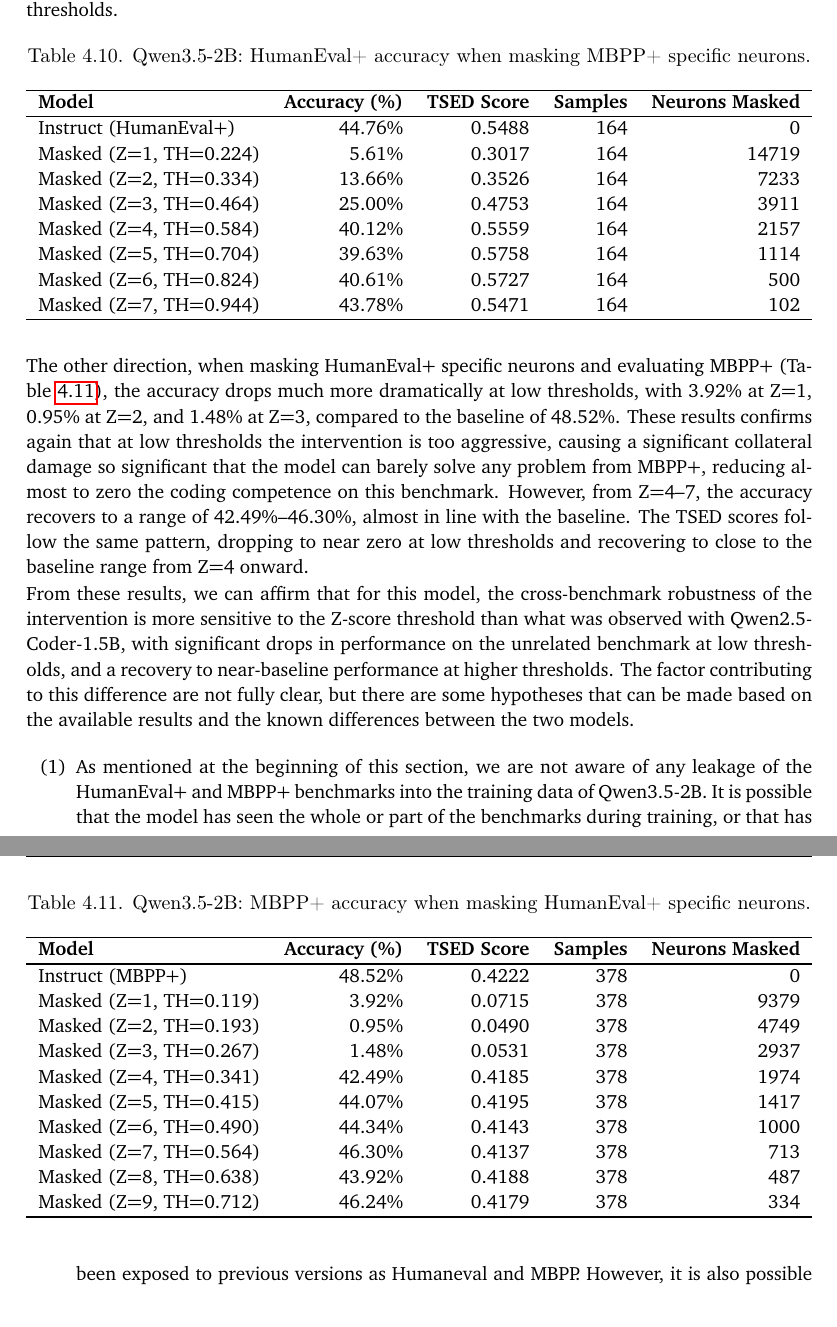
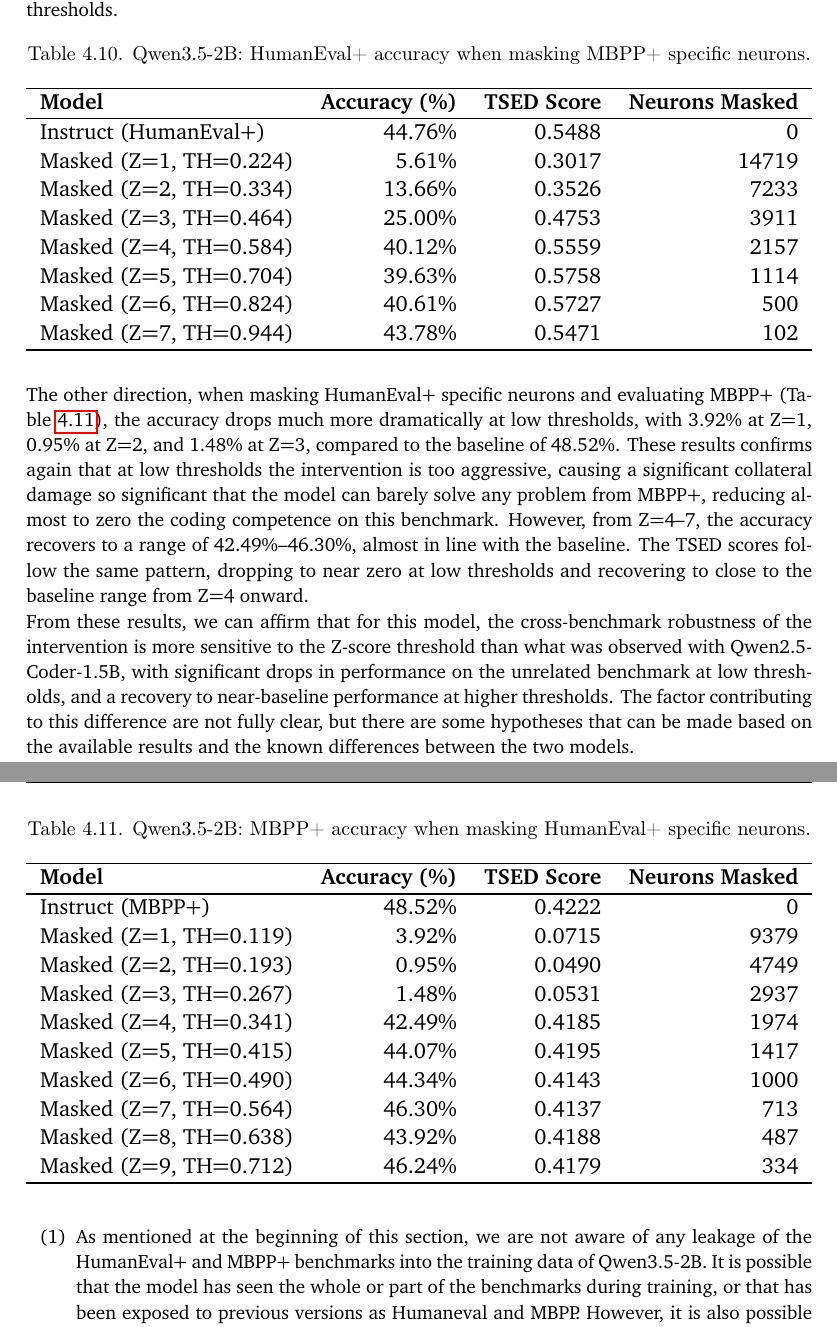
Before and after one commit to PerriRaffaele/Master-Thesis-Paper, a LaTeX thesis (usi-master-thesis.tex): two parts of pages 62 and 63 of 81, joined at a grey line, cut so that both start at the same text. Compiled offline with pdfLaTeX.

Commit message:
Little final fix

```diff
--- a/usi-master-thesis.tex
+++ b/usi-master-thesis.tex
@@ -1627,8 +1626,3 @@
 \caption{Qwen3.5-2B: HumanEval+ accuracy when masking HumanEval+ specific neurons.}
 \label{tab:qwen35_humaneval_on_humaneval}
 \resizebox{\textwidth}{!}{%
-\begin{tabular}{lrrrr}
-\hline
-\textbf{Model} & \textbf{Accuracy (\%)} & \textbf{TSED Score} & \textbf{Samples} & \textbf{Neurons Masked} \\
-\hline
-Instruct (HumanEval+) & 44.76\% & 0.5488 & 164 & 0    \\
@@ -1670,8 +1669,3 @@
 \caption{Qwen3.5-2B: MBPP+ accuracy when masking MBPP+ specific neurons.}
 \label{tab:qwen35_mbpp_on_mbpp}
 \resizebox{\textwidth}{!}{%
-\begin{tabular}{lrrrr}
-\hline
-\textbf{Model} & \textbf{Accuracy (\%)} & \textbf{TSED Score} & \textbf{Samples} & \textbf{Neurons Masked} \\
-\hline
-Instruct (MBPP+) & 48.52\% & 0.4222 & 378 & 0    \\
@@ -1762,18 +1761,18 @@
 \caption{Qwen3.5-2B: HumanEval+ accuracy when masking MBPP+ specific neurons.}
 \label{tab:qwen35_mbpp_on_humaneval}
 \resizebox{\textwidth}{!}{%
-\begin{tabular}{lrrrr}
-\hline
-\textbf{Model} & \textbf{Accuracy (\%)} & \textbf{TSED Score} & \textbf{Samples} & \textbf{Neurons Masked} \\
-\hline
-Instruct (HumanEval+) & 44.76\% & 0.5488 & 164 & 0    \\
-Masked (Z=1, TH=0.224)    & 5.61\% & 0.3017 & 164 & 14719 \\
-Masked (Z=2, TH=0.334)    & 13.66\% & 0.3526 & 164 & 7233 \\
-Masked (Z=3, TH=0.464)    & 25.00\% & 0.4753 & 164 & 3911 \\
-Masked (Z=4, TH=0.584)    & 40.12\% & 0.5559 & 164 & 2157 \\
-Masked (Z=5, TH=0.704)    & 39.63\% & 0.5758 & 164 & 1114 \\
-Masked (Z=6, TH=0.824)    & 40.61\% & 0.5727 & 164 & 500  \\
-Masked (Z=7, TH=0.944)    & 43.78\% & 0.5471 & 164 & 102  \\
+\begin{tabular}{lrrr}
+\hline
+\textbf{Model} & \textbf{Accuracy (\%)} & \textbf{TSED Score} & \textbf{Neurons Masked} \\
+\hline
+Instruct (HumanEval+) & 44.76\% & 0.5488 & 0    \\
+Masked (Z=1, TH=0.224)    & 5.61\% & 0.3017 & 14719 \\
+Masked (Z=2, TH=0.334)    & 13.66\% & 0.3526 & 7233 \\
+Masked (Z=3, TH=0.464)    & 25.00\% & 0.4753 & 3911 \\
+Masked (Z=4, TH=0.584)    & 40.12\% & 0.5559 & 2157 \\
+Masked (Z=5, TH=0.704)    & 39.63\% & 0.5758 & 1114 \\
+Masked (Z=6, TH=0.824)    & 40.61\% & 0.5727 & 500  \\
+Masked (Z=7, TH=0.944)    & 43.78\% & 0.5471 & 102  \\
 \hline
 \end{tabular}%
 }
@@ -1798,20 +1797,20 @@
 \caption{Qwen3.5-2B: MBPP+ accuracy when masking HumanEval+ specific neurons.}
 \label{tab:qwen35_humaneval_on_mbpp}
 \resizebox{\textwidth}{!}{%
-\begin{tabular}{lrrrr}
-\hline
-\textbf{Model} & \textbf{Accuracy (\%)} & \textbf{TSED Score} & \textbf{Samples} & \textbf{Neurons Masked} \\
-\hline
-Instruct (MBPP+)      & 48.52\% & 0.4222 & 378 & 0    \\
-Masked (Z=1, TH=0.119)    &  3.92\% & 0.0715 & 378 & 9379 \\
-Masked (Z=2, TH=0.193)    &  0.95\% & 0.0490 & 378 & 4749 \\
-Masked (Z=3, TH=0.267)    &  1.48\% & 0.0531 & 378 & 2937 \\
-Masked (Z=4, TH=0.341)    & 42.49\% & 0.4185 & 378 & 1974 \\
-Masked (Z=5, TH=0.415)    & 44.07\% & 0.4195 & 378 & 1417 \\
-Masked (Z=6, TH=0.490)    & 44.34\% & 0.4143 & 378 & 1000 \\
-Masked (Z=7, TH=0.564)    & 46.30\% & 0.4137 & 378 & 713  \\
-Masked (Z=8, TH=0.638)    & 43.92\% & 0.4188 & 378 & 487  \\
-Masked (Z=9, TH=0.712)    & 46.24\% & 0.4179 & 378 & 334  \\
+\begin{tabular}{lrrr}
+\hline
+\textbf{Model} & \textbf{Accuracy (\%)} & \textbf{TSED Score} & \textbf{Neurons Masked} \\
+\hline
+Instruct (MBPP+)      & 48.52\% & 0.4222 & 0    \\
+Masked (Z=1, TH=0.119)    &  3.92\% & 0.0715 & 9379 \\
+Masked (Z=2, TH=0.193)    &  0.95\% & 0.0490 & 4749 \\
+Masked (Z=3, TH=0.267)    &  1.48\% & 0.0531 & 2937 \\
+Masked (Z=4, TH=0.341)    & 42.49\% & 0.4185 & 1974 \\
+Masked (Z=5, TH=0.415)    & 44.07\% & 0.4195 & 1417 \\
+Masked (Z=6, TH=0.490)    & 44.34\% & 0.4143 & 1000 \\
+Masked (Z=7, TH=0.564)    & 46.30\% & 0.4137 & 713  \\
+Masked (Z=8, TH=0.638)    & 43.92\% & 0.4188 & 487  \\
+Masked (Z=9, TH=0.712)    & 46.24\% & 0.4179 & 334  \\
 \hline
 \end{tabular}%
 }
```
Also changed, not shown: usi-master-thesis.tex (47 more changed lines).
